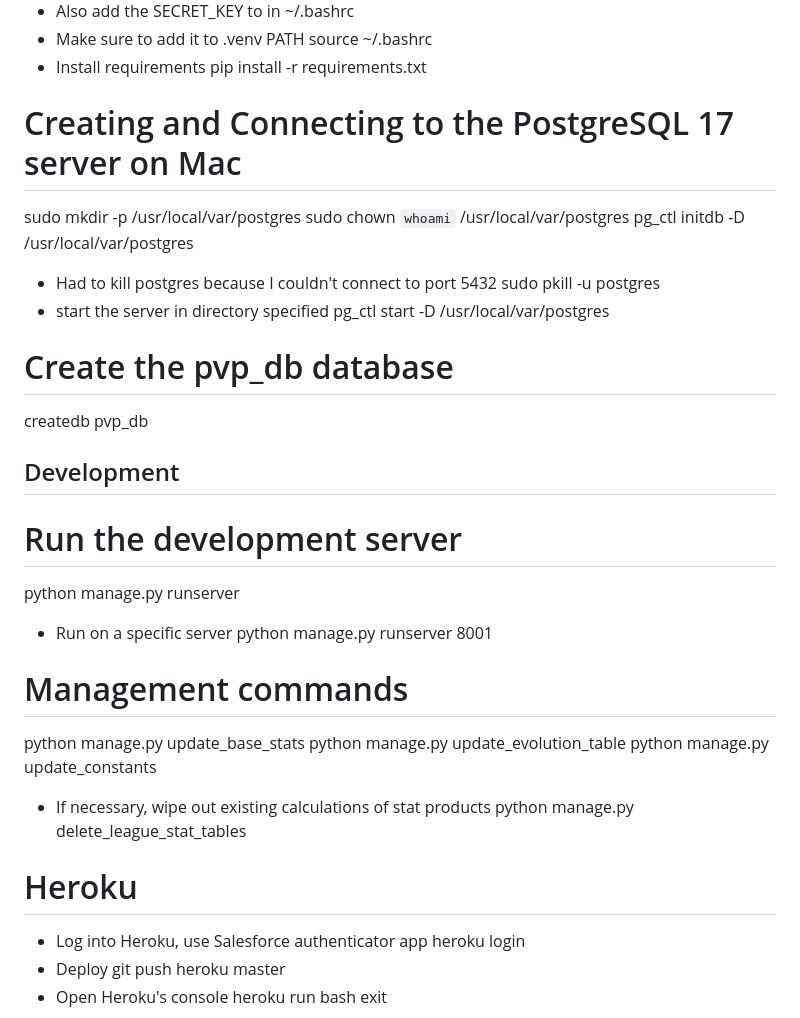
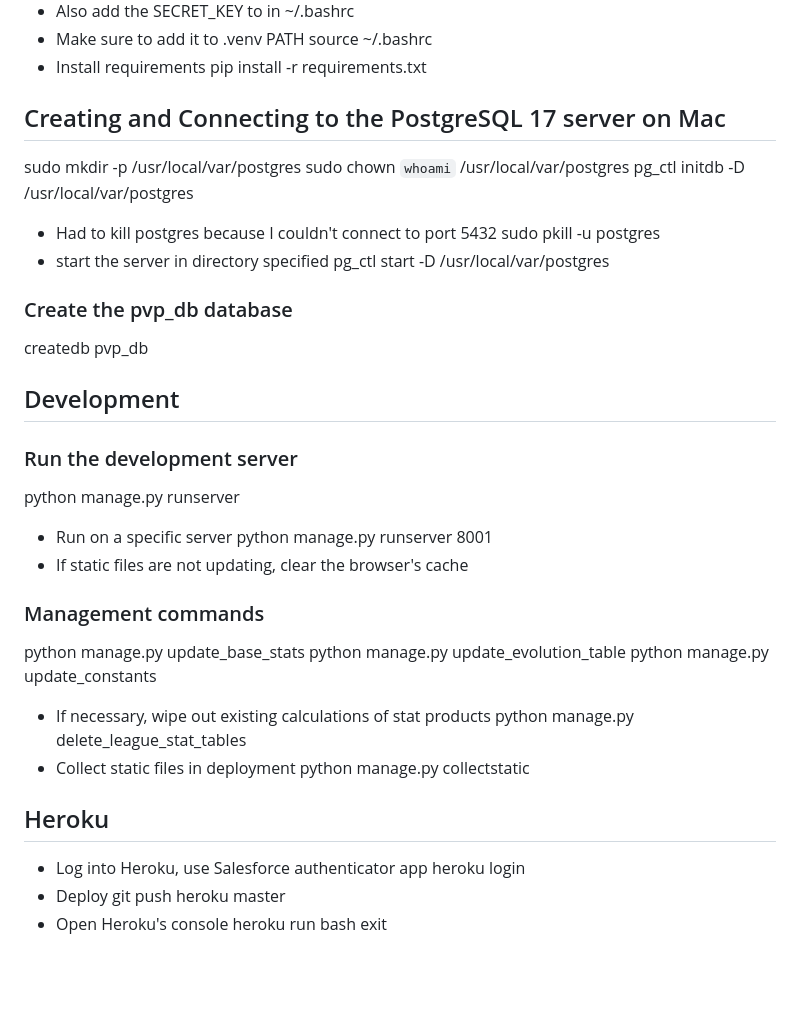
Before and after one commit to kimjudyh/pogo_pvp_fullstack, a Markdown page: README.md, the part around the change. Rendered like a GitHub page; blank space fills up the shorter version.

Commit message:
updates readme about static files

```diff
--- a/README.md
+++ b/README.md
@@ -59,7 +59,7 @@ source ~/.bashrc
 * Install requirements
 pip install -r requirements.txt
 
-# Creating and Connecting to the PostgreSQL 17 server on Mac
+## Creating and Connecting to the PostgreSQL 17 server on Mac
 sudo mkdir -p /usr/local/var/postgres
 sudo chown `whoami` /usr/local/var/postgres
 pg_ctl initdb -D /usr/local/var/postgres
@@ -68,24 +68,27 @@ sudo pkill -u postgres
 * start the server in directory specified
 pg_ctl start -D /usr/local/var/postgres
 
-# Create the pvp_db database
+### Create the pvp_db database
 createdb pvp_db
 
 ## Development
 
-# Run the development server
+### Run the development server
 python manage.py runserver
 * Run on a specific server
 python manage.py runserver 8001
+* If static files are not updating, clear the browser's cache
 
-# Management commands
+### Management commands
 python manage.py update_base_stats
 python manage.py update_evolution_table
 python manage.py update_constants
 * If necessary, wipe out existing calculations of stat products
 python manage.py delete_league_stat_tables
+* Collect static files in deployment
+python manage.py collectstatic
 
-# Heroku
+## Heroku
 * Log into Heroku, use Salesforce authenticator app
 heroku login
 * Deploy
```
